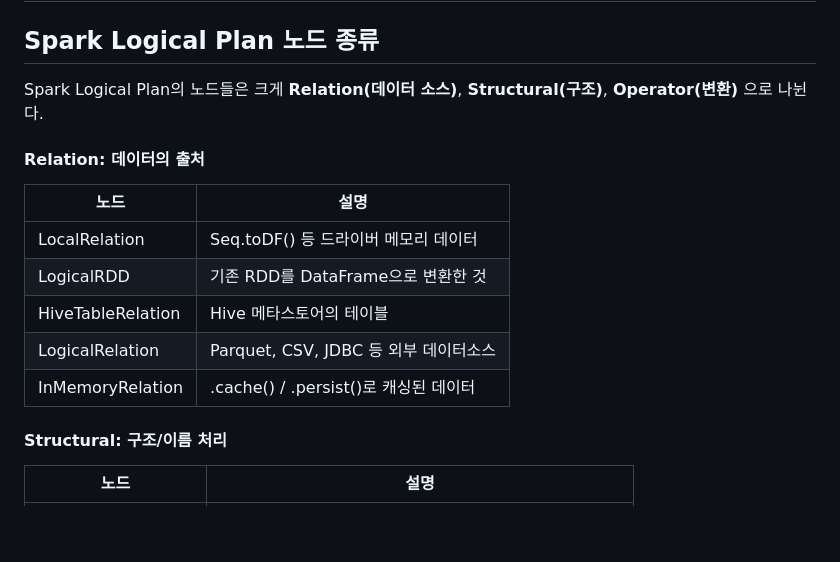
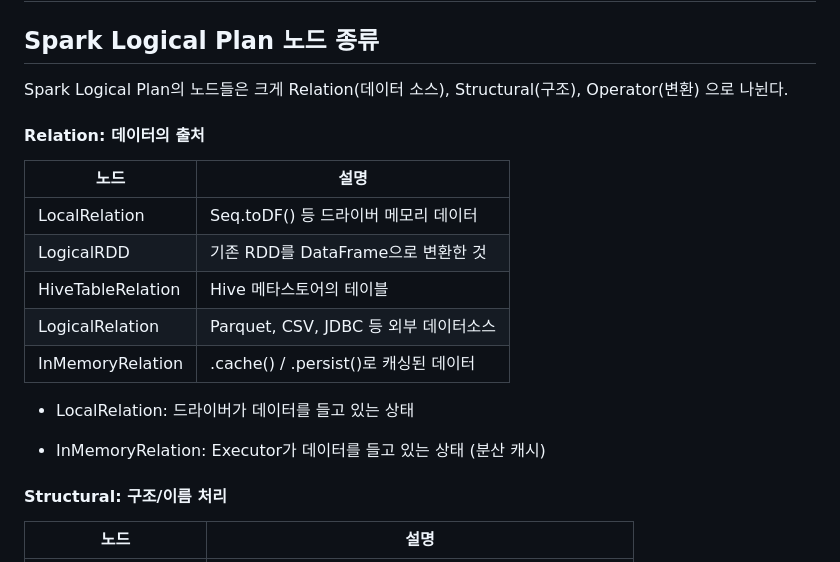
Before and after one commit to zipdoki/study-cafe, a Markdown page: books/sql_recipes/chapter3_research.md, the part around one of its changes. GitHub-like rendering; blank space fills up the shorter version.

```diff
--- a/books/sql_recipes/chapter3_research.md
+++ b/books/sql_recipes/chapter3_research.md
@@ -2,7 +2,7 @@
 
 ## Spark Logical Plan 노드 종류
 
-Spark Logical Plan의 노드들은 크게 **Relation(데이터 소스)**, **Structural(구조)**, **Operator(변환)** 으로 나뉜다.
+Spark Logical Plan의 노드들은 크게 Relation(데이터 소스), Structural(구조), Operator(변환) 으로 나뉜다.
 
 <!-- empty-paragraph -->
 
@@ -15,6 +15,13 @@ Spark Logical Plan의 노드들은 크게 **Relation(데이터 소스)**, **Stru
 | HiveTableRelation | Hive 메타스토어의 테이블 |
 | LogicalRelation | Parquet, CSV, JDBC 등 외부 데이터소스 |
 | InMemoryRelation | .cache() / .persist()로 캐싱된 데이터 |
+
+<!-- empty-paragraph -->
+
+-   LocalRelation: 드라이버가 데이터를 들고 있는 상태
+
+-   InMemoryRelation: Executor가 데이터를 들고 있는 상태 (분산 캐시)
+
 
 <!-- empty-paragraph -->
 
```
Also changed, not shown: other parts of books/sql_recipes/chapter3_research.md (+0 -2 lines).
